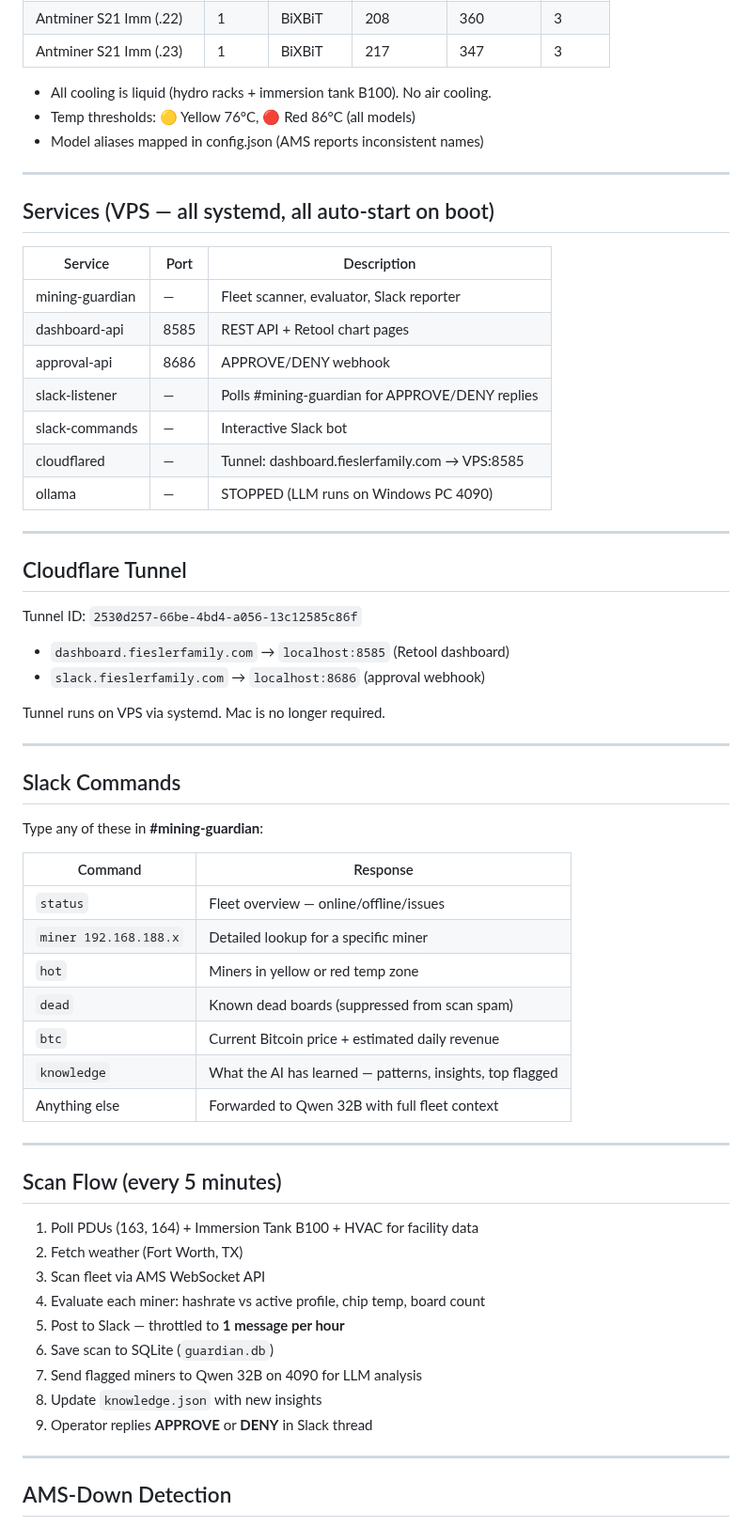
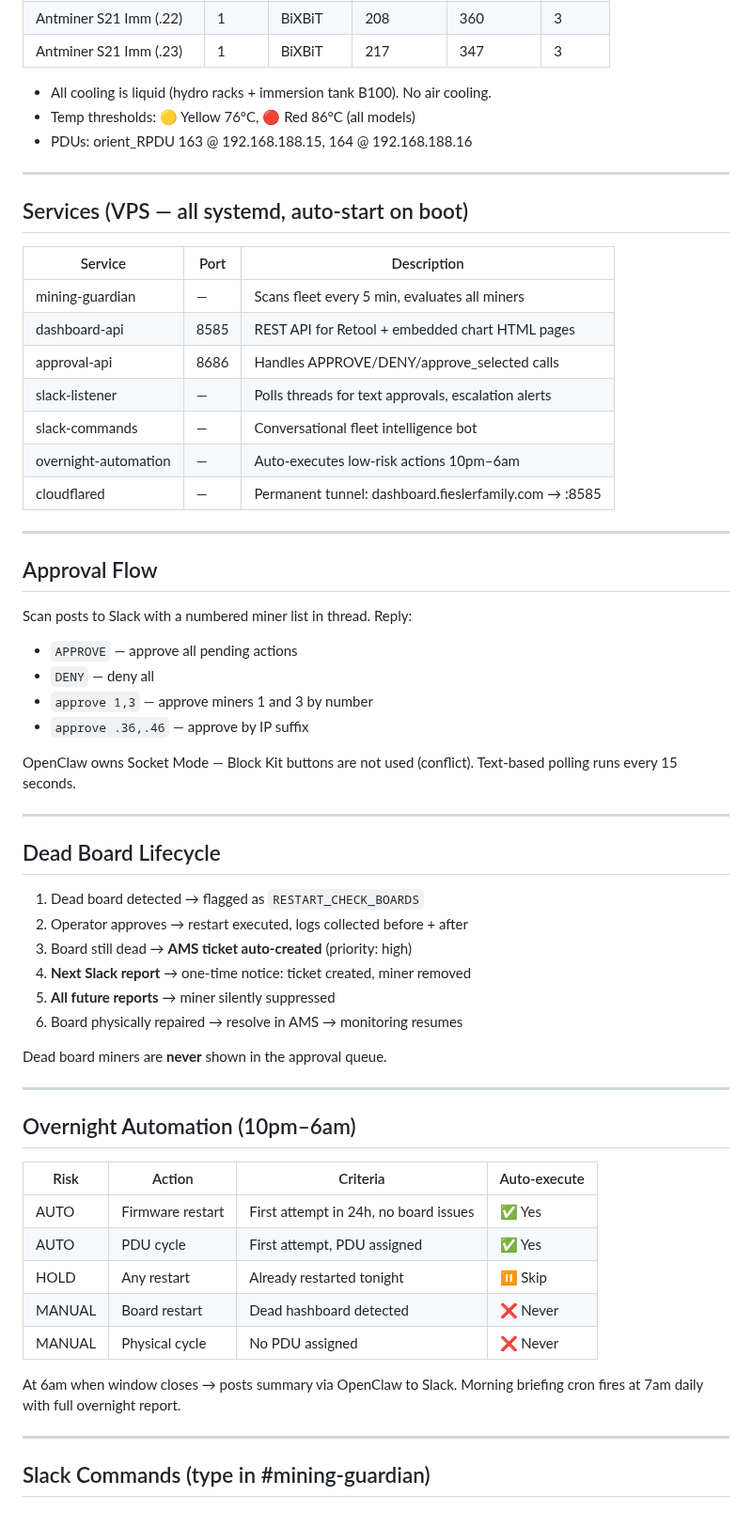
Before and after one commit to robertfiesler-spec/Mining-Guardian, a Markdown page: README.md, the part around one of its changes. Shown at 94% size. Drawn GitHub-style.

Commit message:
Update README: full architecture, all 7 services, dead board lifecycle, overnight automation, Slack commands, approval flow

```diff
--- a/README.md
+++ b/README.md
@@ -51,63 +54,64 @@ Windows PC 4090 over Tailscale at http://100.110.87.1:11434.
 
 - All cooling is liquid (hydro racks + immersion tank B100). No air cooling.
 - Temp thresholds: 🟡 Yellow 76°C, 🔴 Red 86°C (all models)
-- Model aliases mapped in config.json (AMS reports inconsistent names)
+- PDUs: orient_RPDU 163 @ 192.168.188.15, 164 @ 192.168.188.16
 
 ---
 
-## Services (VPS — all systemd, all auto-start on boot)
+## Services (VPS — all systemd, auto-start on boot)
 
 | Service | Port | Description |
 |---------|------|-------------|
-| mining-guardian | — | Fleet scanner, evaluator, Slack reporter |
-| dashboard-api | 8585 | REST API + Retool chart pages |
-| approval-api | 8686 | APPROVE/DENY webhook |
-| slack-listener | — | Polls #mining-guardian for APPROVE/DENY replies |
-| slack-commands | — | Interactive Slack bot |
-| cloudflared | — | Tunnel: dashboard.fieslerfamily.com → VPS:8585 |
-| ollama | — | STOPPED (LLM runs on Windows PC 4090) |
+| mining-guardian | — | Scans fleet every 5 min, evaluates all miners |
+| dashboard-api | 8585 | REST API for Retool + embedded chart HTML pages |
+| approval-api | 8686 | Handles APPROVE/DENY/approve_selected calls |
+| slack-listener | — | Polls threads for text approvals, escalation alerts |
+| slack-commands | — | Conversational fleet intelligence bot |
+| overnight-automation | — | Auto-executes low-risk actions 10pm–6am |
+| cloudflared | — | Permanent tunnel: dashboard.fieslerfamily.com → :8585 |
 
 ---
 
-## Cloudflare Tunnel
+## Approval Flow
 
-Tunnel ID: `2530d257-66be-4bd4-a056-13c12585c86f`
-- `dashboard.fieslerfamily.com` → `localhost:8585` (Retool dashboard)
-- `slack.fieslerfamily.com` → `localhost:8686` (approval webhook)
+Scan posts to Slack with a numbered miner list in thread. Reply:
+- `APPROVE` — approve all pending actions
+- `DENY` — deny all
+- `approve 1,3` — approve miners 1 and 3 by number
+- `approve .36,.46` — approve by IP suffix
 
-Tunnel runs on VPS via systemd. Mac is no longer required.
+OpenClaw owns Socket Mode — Block Kit buttons are not used (conflict).
+Text-based polling runs every 15 seconds.
 
 ---
 
-## Slack Commands
+## Dead Board Lifecycle
 
-Type any of these in **#mining-guardian**:
+1. Dead board detected → flagged as `RESTART_CHECK_BOARDS`
+2. Operator approves → restart executed, logs collected before + after
+3. Board still dead → **AMS ticket auto-created** (priority: high)
+4. **Next Slack report** → one-time notice: ticket created, miner removed
+5. **All future reports** → miner silently suppressed
+6. Board physically repaired → resolve in AMS → monitoring resumes
 
-| Command | Response |
-|---------|----------|
-| `status` | Fleet overview — online/offline/issues |
-| `miner 192.168.188.x` | Detailed lookup for a specific miner |
-| `hot` | Miners in yellow or red temp zone |
-| `dead` | Known dead boards (suppressed from scan spam) |
-| `btc` | Current Bitcoin price + estimated daily revenue |
-| `knowledge` | What the AI has learned — patterns, insights, top flagged |
-| Anything else | Forwarded to Qwen 32B with full fleet context |
+Dead board miners are **never** shown in the approval queue.
 
 ---
 
-## Scan Flow (every 5 minutes)
+## Overnight Automation (10pm–6am)
 
-1. Poll PDUs (163, 164) + Immersion Tank B100 + HVAC for facility data
-2. Fetch weather (Fort Worth, TX)
-3. Scan fleet via AMS WebSocket API
-4. Evaluate each miner: hashrate vs active profile, chip temp, board count
-5. Post to Slack — throttled to **1 message per hour**
-6. Save scan to SQLite (`guardian.db`)
-7. Send flagged miners to Qwen 32B on 4090 for LLM analysis
-8. Update `knowledge.json` with new insights
-9. Operator replies **APPROVE** or **DENY** in Slack thread
+| Risk | Action | Criteria | Auto-execute |
+|------|--------|----------|--------------|
+| AUTO | Firmware restart | First attempt in 24h, no board issues | ✅ Yes |
+| AUTO | PDU cycle | First attempt, PDU assigned | ✅ Yes |
+| HOLD | Any restart | Already restarted tonight | ⏸ Skip |
+| MANUAL | Board restart | Dead hashboard detected | ❌ Never |
+| MANUAL | Physical cycle | No PDU assigned | ❌ Never |
+
+At 6am when window closes → posts summary via OpenClaw to Slack.
+Morning briefing cron fires at 7am daily with full overnight report.
 
 ---
 
-## AMS-Down Detection
+## Slack Commands (type in #mining-guardian)
 
```
Also changed, not shown: other parts of README.md (+99 -100 lines).
